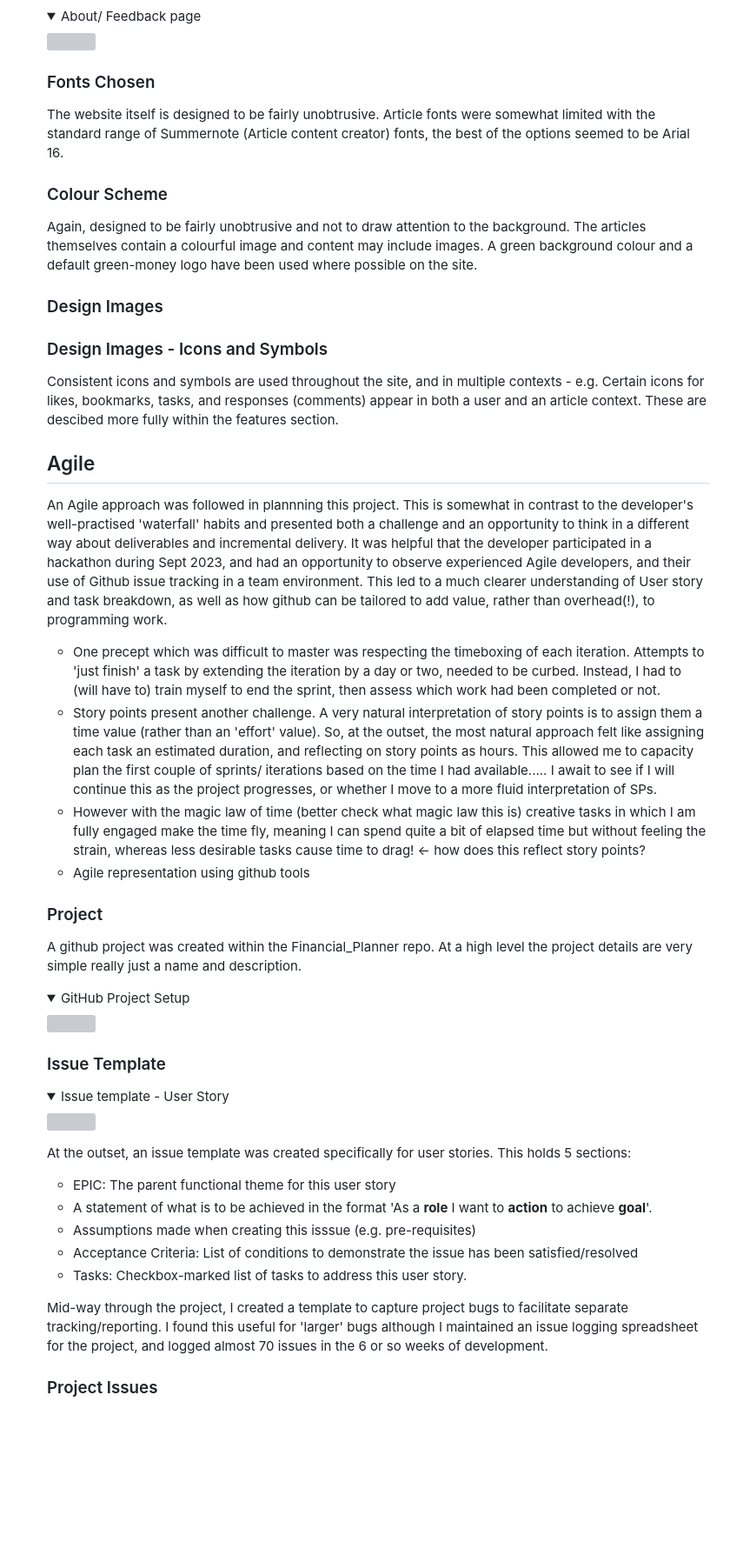
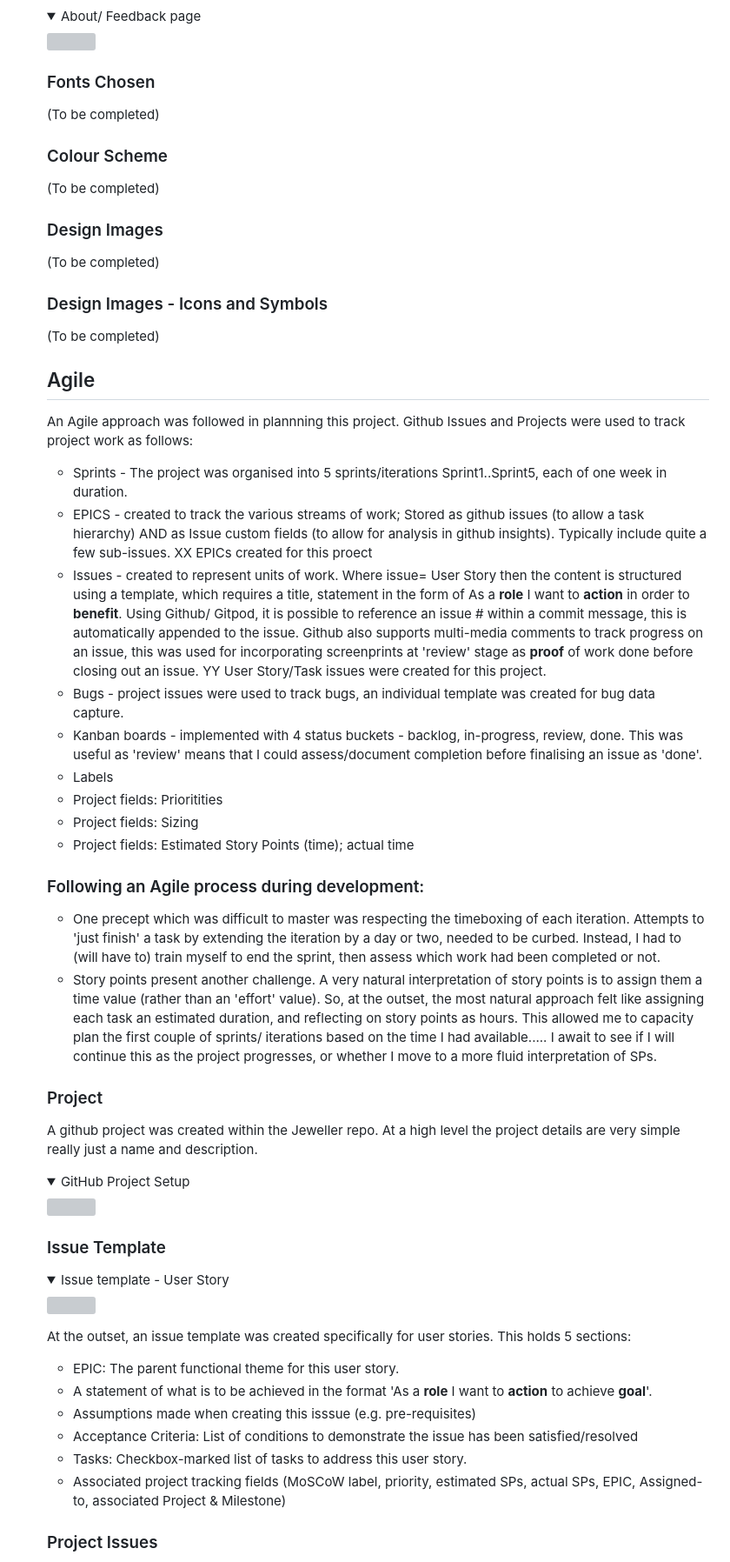
Before and after one commit to DeeMcCart/CI_PP5_Jeweller, a Markdown page: README.md, the part around the change printed below. Shown: that part at 87% size. Drawn GitHub-style; folded sections open; blank space fills up the shorter version; grey boxes are pictures that could not be loaded.

```diff
--- a/README.md
+++ b/README.md
@@ -232,27 +255,36 @@ about page which clearly identifies information souces, information gathering/ha
 </details>
 
 ### Fonts Chosen
-The website itself is designed to be fairly unobtrusive.  Article fonts were somewhat limited with the standard range of Summernote (Article content creator) fonts, the best of the options seemed to be Arial 16.
+(To be completed)
 
 ### Colour Scheme
-Again, designed to be fairly unobtrusive and not to draw attention to the background.  The articles themselves contain a colourful image and content may include images.  A green background colour and a default green-money logo have been used where possible on the site.
+(To be completed)
 
 ### Design Images
+(To be completed)
 
 ### Design Images - Icons and Symbols
-
-Consistent icons and symbols are used throughout the site, and in multiple contexts - e.g. Certain icons for likes, bookmarks, tasks, and responses (comments) appear in both a user and an article context.  These are descibed more fully within the features section.
+(To be completed)
 
 ## Agile
-An Agile approach was followed in plannning this project.  This is somewhat in contrast to the developer's well-practised 'waterfall' habits and presented both a challenge and an opportunity to think in a different way about deliverables and incremental delivery.
-It was helpful that the developer participated in a hackathon during Sept 2023, and had an opportunity to observe experienced Agile developers, and their use of Github issue tracking in a team environment.
-This led to a much clearer understanding of User story and task breakdown, as well as how github can be tailored  to add value, rather than overhead(!), to programming work.
+An Agile approach was followed in plannning this project.  Github Issues and Projects were used to track project work as follows:
+* Sprints - The project was organised into 5 sprints/iterations Sprint1..Sprint5, each of one week in duration.
+* EPICS - created to track the various streams of work; Stored as github issues (to allow a task hierarchy) AND as Issue custom fields (to allow for analysis in github insights).  Typically include quite a few sub-issues.  XX EPICs created for this proect
+* Issues - created to represent units of work.  Where issue= User Story then the content is structured using a template, which requires a title, statement in the form of As a **role** I want to **action** in order to **benefit**.
+Using Github/ Gitpod, it is possible to reference an issue # within a commit message, this is automatically appended to the issue.  Github also supports multi-media comments to track progress on an issue,  this was used for incorporating screenprints at 'review' stage as **proof** of work done before closing out an issue. YY User Story/Task issues were created for this project.
+* Bugs - project issues were used to track bugs, an individual template was created for bug data capture.
+* Kanban boards - implemented with 4 status buckets - backlog, in-progress, review, done.  This was useful as 'review' means that I could assess/document  completion before finalising an issue as 'done'.
+* Labels
+* Project fields: Prioritities
+* Project fields: Sizing
+* Project fields: Estimated Story Points (time); actual time
+
+
+### Following an Agile process during development:
 * One precept which was difficult to master was respecting the timeboxing of each iteration.  Attempts to 'just finish' a task by extending the iteration by a day or two, needed to be curbed.  Instead, I had to (will have to) train myself to end the sprint, then assess which work had been completed or not.
 * Story points present another challenge.  A very natural interpretation of story points is to assign them a time value (rather than an 'effort' value).  So, at the outset, the most natural approach felt like assigning each task an estimated duration, and reflecting on story points as hours.  This allowed me to capacity plan the first couple of sprints/ iterations based on the time I had available..... I await to see if I will continue this as the project progresses, or whether I move to a more fluid interpretation of SPs.
-* However with the magic law of time (better check what magic law this is) creative tasks in which I am fully engaged make the time fly, meaning I can spend quite a bit of elapsed time but without feeling the strain, whereas less desirable tasks cause time to drag!  <- how does this reflect story points?
-* Agile representation using github tools
 
 
 ### Project
-A github project was created within the Financial_Planner repo.  At a high level the project details are very simple really just a name and description.
+A github project was created within the Jeweller repo.  At a high level the project details are very simple really just a name and description.
 <details><summary>GitHub Project Setup</summary>
@@ -266,15 +298,12 @@ A github project was created within the Financial_Planner repo.  At a high level
 </details>
 
 At the outset, an issue template was created specifically for user stories.  This holds 5 sections:
-* EPIC:  The parent functional theme for this user story
+* EPIC:  The parent functional theme for this user story.
 * A statement of what is to be achieved in the format 'As a **role** I want to **action** to achieve **goal**'.
 * Assumptions made when creating this isssue (e.g. pre-requisites)
 * Acceptance Criteria: List of conditions to demonstrate the issue has been satisfied/resolved
 * Tasks:  Checkbox-marked list of tasks to address this user story.
-
-Mid-way through the project, I created a template to capture project bugs to facilitate separate tracking/reporting.
-I found this useful for 'larger' bugs although I maintained an issue logging spreadsheet for the project, and logged almost 70 issues in the 6 or so weeks of development.
-
+* Associated project tracking fields (MoSCoW label, priority, estimated SPs, actual SPs, EPIC, Assigned-to, associated Project & Milestone)
 
 ### Project Issues
 Issues were created to track planned end-to-end work in Financial_Planner, using the issue template for consistent appearance and content.
```
Also changed, not shown: other parts of README.md (+140 -133 lines).
